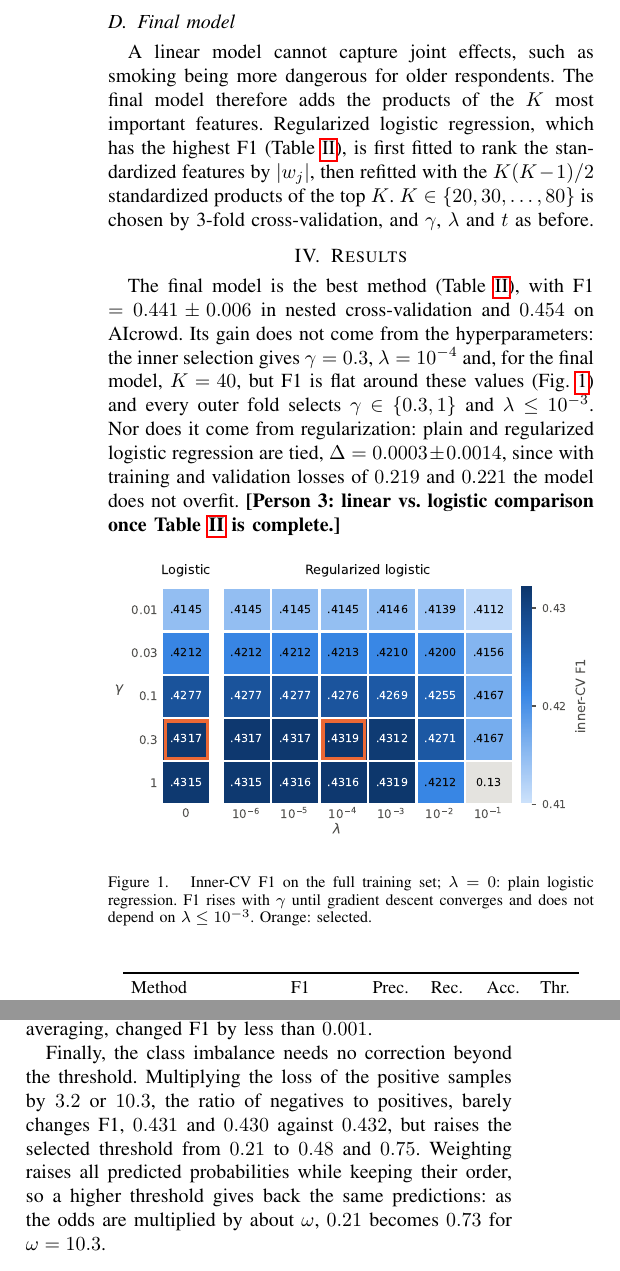
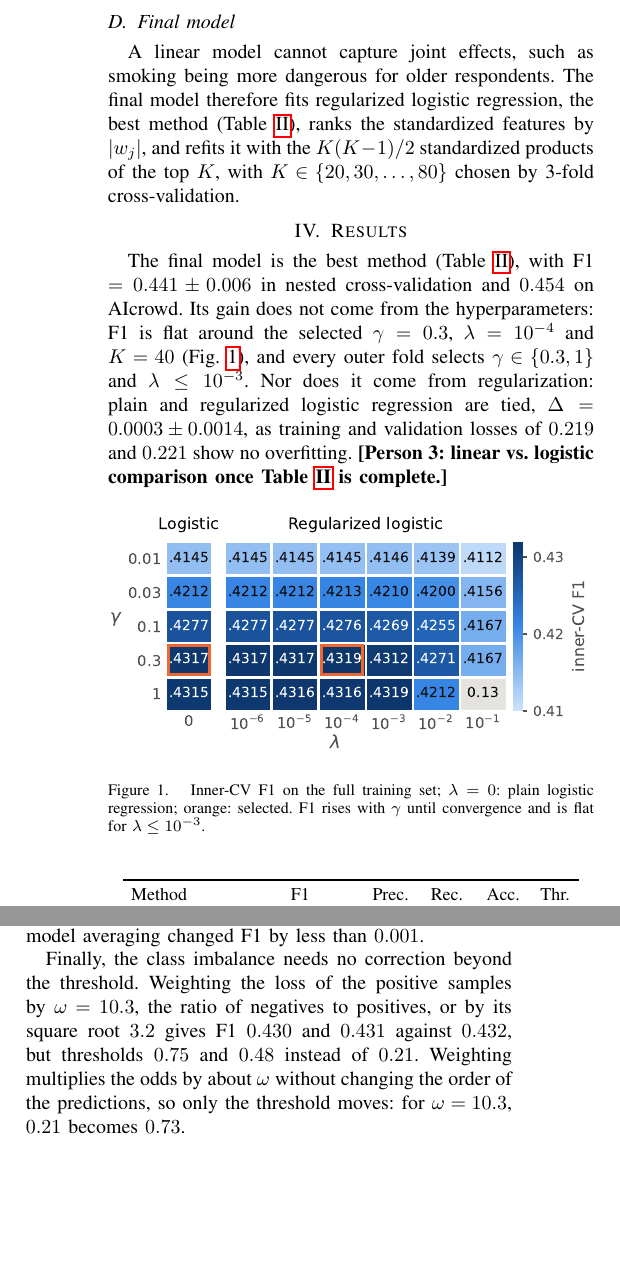
Before and after one commit to YoussefBL25/ML_1, a LaTeX paper (report/main.tex): two parts of the columns of page 2 of 2, joined at a grey line, cut so that both start at the same text, the shorter picture padded with empty space. Compiled offline with pdfLaTeX.

Commit message:
Shorten methods and results to leave space for the remaining sections

```diff
--- a/report/main.tex
+++ b/report/main.tex
@@ -128,13 +124,11 @@ $\lambda\in\{10^{-6},\dots,10^{-1}\}$ and $t\in\{0.05,0.06,\dots,0.95\}$.
 
 \subsection{Final model}\label{sec:final}
 A linear model cannot capture joint effects, such as smoking being more
-dangerous for older respondents. The final model therefore adds the
-products of the $K$ most important features. Regularized logistic
-regression, which has the highest F1 (Table~\ref{tab:methods}), is first
-fitted to rank the standardized features by $|w_j|$, then refitted with the
-$K(K-1)/2$ standardized products of the top $K$. $K\in\{20,30,\dots,80\}$
-is chosen by 3-fold cross-validation, and $\gamma$, $\lambda$ and $t$ as
-before.
+dangerous for older respondents. The final model therefore fits regularized
+logistic regression, the best method (Table~\ref{tab:methods}), ranks the
+standardized features by $|w_j|$, and refits it with the $K(K-1)/2$
+standardized products of the top $K$, with $K\in\{20,30,\dots,80\}$ chosen
+by 3-fold cross-validation.
 
 % ============================================================================
 % OWNER: Person 2 (results). Person 3: fill the four linear rows of tab:methods.
@@ -142,13 +136,12 @@ before.
 \section{Results}\label{sec:results}
 The final model is the best method (Table~\ref{tab:methods}), with F1
 $=0.441\pm0.006$ in nested cross-validation and $0.454$ on AIcrowd. Its
-gain does not come from the hyperparameters: the inner selection gives
-$\gamma=0.3$, $\lambda=10^{-4}$ and, for the final model, $K=40$, but F1 is
-flat around these values (Fig.~\ref{fig:tuning}) and every outer fold
-selects $\gamma\in\{0.3,1\}$ and $\lambda\le10^{-3}$. Nor does it come from
-regularization: plain and regularized logistic regression are tied,
-$\Delta=0.0003\pm0.0014$, since with training and validation losses of
-$0.219$ and $0.221$ the model does not overfit.
+gain does not come from the hyperparameters: F1 is flat around the selected
+$\gamma=0.3$, $\lambda=10^{-4}$ and $K=40$ (Fig.~\ref{fig:tuning}), and
+every outer fold selects $\gamma\in\{0.3,1\}$ and $\lambda\le10^{-3}$. Nor
+does it come from regularization: plain and regularized logistic regression
+are tied, $\Delta=0.0003\pm0.0014$, as training and validation losses of
+$0.219$ and $0.221$ show no overfitting.
 \pending{Person 3: linear vs.\ logistic comparison once
 Table~\ref{tab:methods} is complete.}
 
@@ -158,8 +151,8 @@ Table~\ref{tab:methods} is complete.}
 \centering
 \includegraphics[width=\columnwidth]{figures/tuning.pdf}
 \caption{Inner-CV F1 on the full training set; $\lambda=0$: plain
-logistic regression. F1 rises with $\gamma$ until gradient descent converges
-and does not depend on $\lambda\le10^{-3}$. Orange: selected.}
+logistic regression; orange: selected. F1 rises with $\gamma$ until
+convergence and is flat for $\lambda\le10^{-3}$.}
 \label{fig:tuning}
 \end{figure}
 
@@ -199,10 +191,8 @@ Generic baseline & 0.416 $\pm$ 0.005 & \\
 + 40-feature interactions & 0.441 $\pm$ 0.006 & $+0.003\pm0.002$ \\
 \bottomrule
 \end{tabular}
-\caption{From the baseline to the final model, one change per row.
-$\Delta$: per-fold gain over the row above. After the baseline,
-$\gamma=0.3$ and $\lambda=10^{-4}$.}
+\caption{From the baseline to the final model, one change per row;
+$\Delta$: per-fold gain over the row above.}
 \label{tab:ablation}
 \end{table}
 
-The gain therefore comes from the features, which Table~\ref{tab:ablation}
@@ -213,2 +198,0 @@ four folds only, a likely but not certain gain. Other additions, such as
-squared or binned features, more interactions or model averaging, changed
-F1 by less than $0.001$.
@@ -215,11 +203,13 @@ F1 by less than $0.001$.
+only, a likely but uncertain gain. Squared or binned features, more
+interactions and model averaging changed F1 by less than $0.001$.
 
 Finally, the class imbalance needs no correction beyond the threshold.
-Multiplying the loss of the positive samples by $3.2$ or $10.3$, the ratio
-of negatives to positives, barely changes F1, $0.431$ and $0.430$ against
-$0.432$, but raises the selected threshold from $0.21$ to $0.48$ and $0.75$.
-Weighting raises all predicted probabilities while keeping their order, so
-a higher threshold gives back the same predictions: as the odds are
-multiplied by about $\omega$, $0.21$ becomes $0.73$ for $\omega=10.3$.
+Weighting the loss of the positive samples by $\omega=10.3$, the ratio of
+negatives to positives, or by its square root $3.2$ gives F1 $0.430$ and
+$0.431$ against $0.432$, but thresholds $0.75$ and $0.48$ instead of
+$0.21$. Weighting multiplies the odds by about $\omega$ without changing
+the order of the predictions, so only the threshold moves: for
+$\omega=10.3$, $0.21$ becomes $0.73$.
 
 % ============================================================================
 % OWNER: Person 3 (conclusion, reproducibility)
```
Also changed, not shown: report/figures/tuning.pdf, report/main.pdf, report/main.tex (49 more changed lines), 1 other file.
